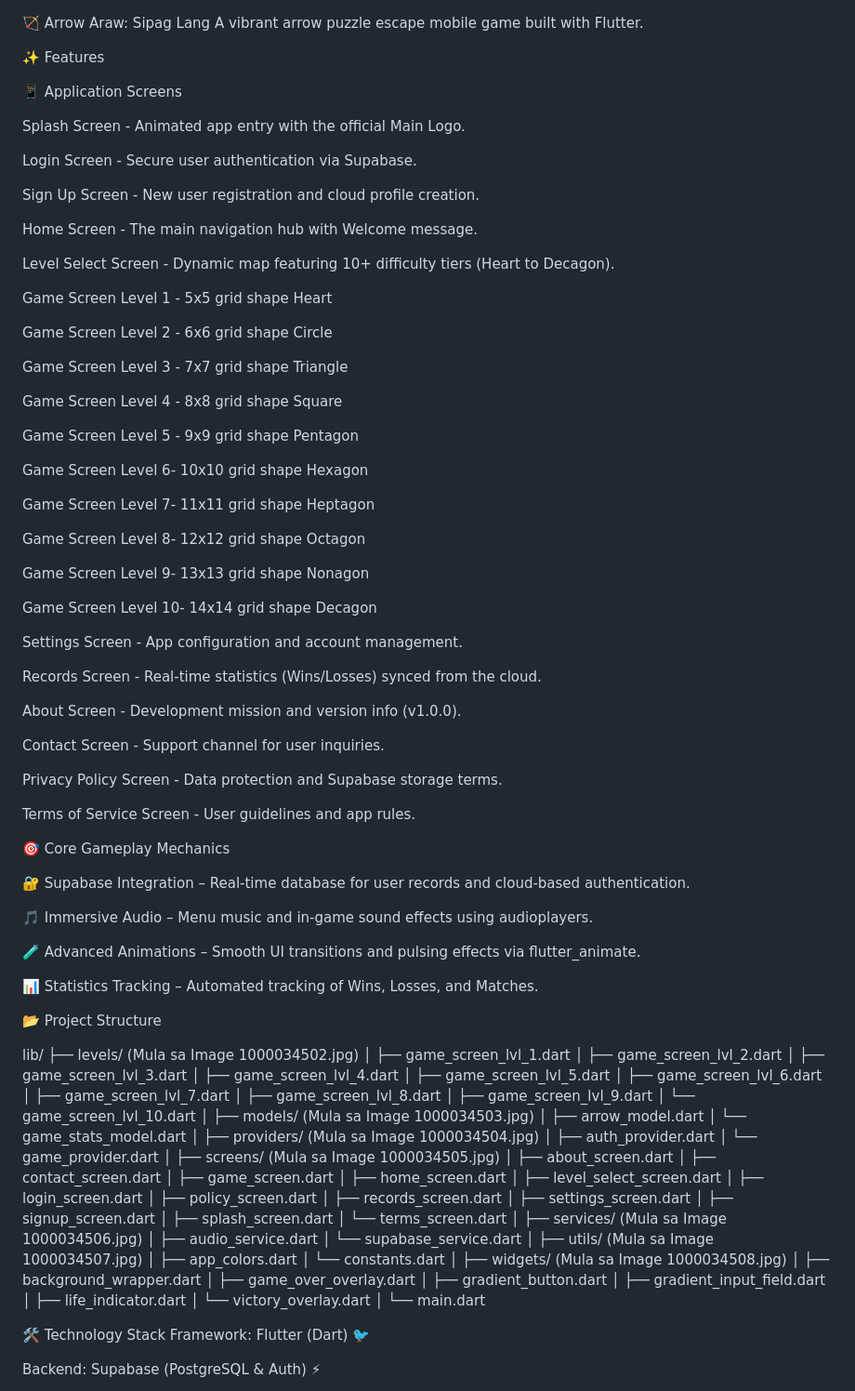
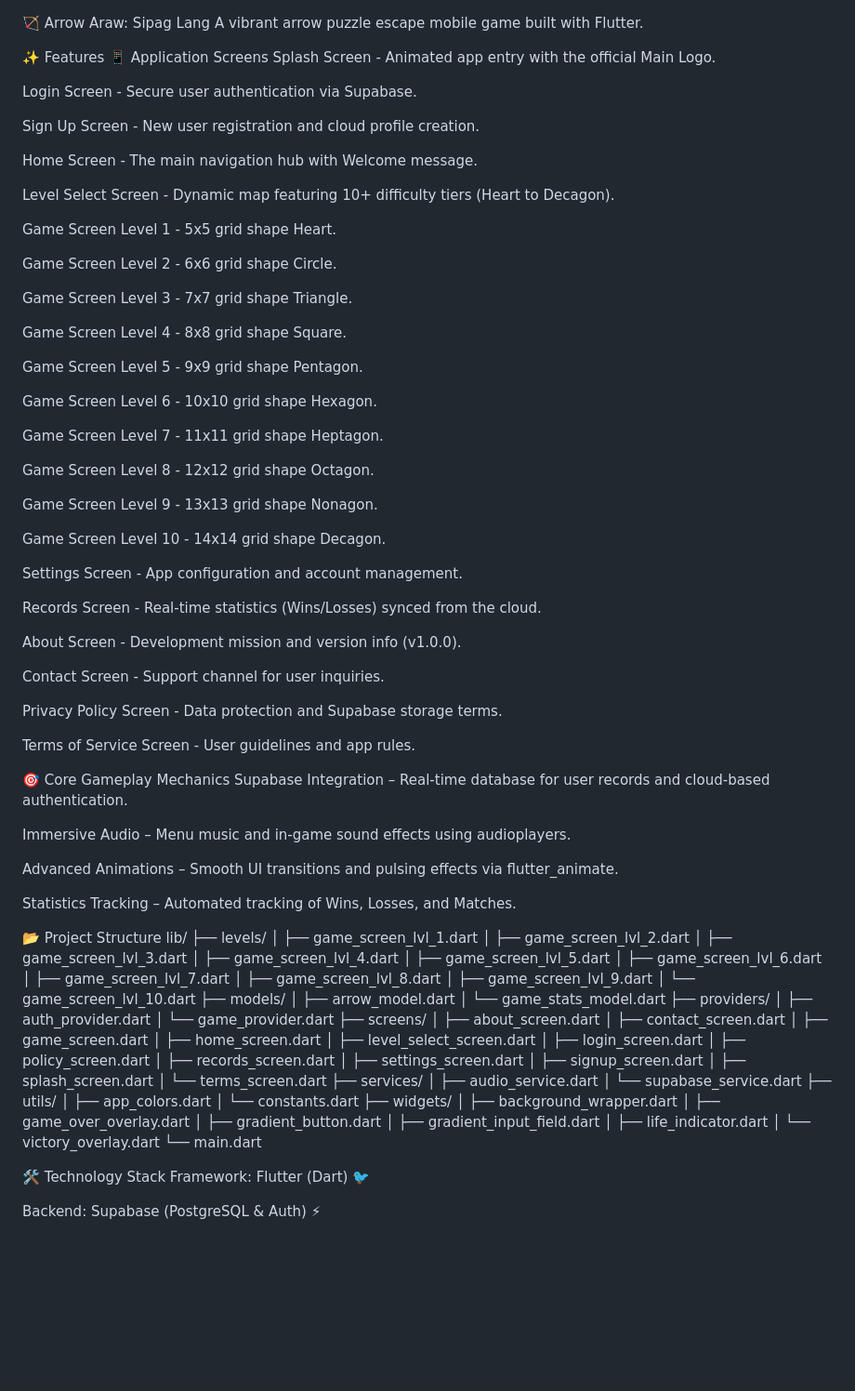
Before and after one commit to pidot-cat/Arrow_Araw_Sipag_Lang, a Markdown page: README.md, the part around the change. Shown at 93% size. Drawn GitHub-style; blank space fills up the shorter version.

Commit message:
Update README.md with complete project structure and features

```diff
--- a/README.md
+++ b/README.md
@@ -2,9 +2,7 @@
 A vibrant arrow puzzle escape mobile game built with Flutter.
 
 ✨ Features
-
 📱 Application Screens
-
 Splash Screen - Animated app entry with the official Main Logo.
 
 Login Screen - Secure user authentication via Supabase.
@@ -15,25 +13,25 @@ Home Screen - The main navigation hub with Welcome message.
 
 Level Select Screen - Dynamic map featuring 10+ difficulty tiers (Heart to Decagon).
 
-Game Screen Level 1 - 5x5 grid shape Heart
+Game Screen Level 1 - 5x5 grid shape Heart.
 
-Game Screen Level 2 - 6x6 grid shape Circle
+Game Screen Level 2 - 6x6 grid shape Circle.
 
-Game Screen Level 3 - 7x7 grid shape Triangle
+Game Screen Level 3 - 7x7 grid shape Triangle.
 
-Game Screen Level 4 - 8x8 grid shape Square
+Game Screen Level 4 - 8x8 grid shape Square.
 
-Game Screen Level 5 - 9x9 grid shape Pentagon
+Game Screen Level 5 - 9x9 grid shape Pentagon.
 
-Game Screen Level 6- 10x10 grid shape Hexagon
+Game Screen Level 6 - 10x10 grid shape Hexagon.
 
-Game Screen Level 7- 11x11 grid shape Heptagon
+Game Screen Level 7 - 11x11 grid shape Heptagon.
 
-Game Screen Level 8- 12x12 grid shape Octagon
+Game Screen Level 8 - 12x12 grid shape Octagon.
 
-Game Screen Level 9- 13x13 grid shape Nonagon
+Game Screen Level 9 - 13x13 grid shape Nonagon.
 
-Game Screen Level 10- 14x14 grid shape Decagon
+Game Screen Level 10 - 14x14 grid shape Decagon.
 
 Settings Screen - App configuration and account management.
 
@@ -48,19 +46,17 @@ Privacy Policy Screen - Data protection and Supabase storage terms.
 Terms of Service Screen - User guidelines and app rules.
 
 🎯 Core Gameplay Mechanics
+Supabase Integration – Real-time database for user records and cloud-based authentication.
 
-🔐 Supabase Integration – Real-time database for user records and cloud-based authentication.
+Immersive Audio – Menu music and in-game sound effects using audioplayers.
 
-🎵 Immersive Audio – Menu music and in-game sound effects using audioplayers.
+Advanced Animations – Smooth UI transitions and pulsing effects via flutter_animate.
 
-🧪 Advanced Animations – Smooth UI transitions and pulsing effects via flutter_animate.
-
-📊 Statistics Tracking – Automated tracking of Wins, Losses, and Matches.
+Statistics Tracking – Automated tracking of Wins, Losses, and Matches.
 
 📂 Project Structure
-
 lib/
-├── levels/ (Mula sa Image 1000034502.jpg)
+├── levels/
 │   ├── game_screen_lvl_1.dart
 │   ├── game_screen_lvl_2.dart
 │   ├── game_screen_lvl_3.dart
@@ -71,16 +67,13 @@ lib/
 │   ├── game_screen_lvl_8.dart
 │   ├── game_screen_lvl_9.dart
 │   └── game_screen_lvl_10.dart
-│
-├── models/ (Mula sa Image 1000034503.jpg)
+├── models/
 │   ├── arrow_model.dart
 │   └── game_stats_model.dart
-│
-├── providers/ (Mula sa Image 1000034504.jpg)
+├── providers/
 │   ├── auth_provider.dart
 │   └── game_provider.dart
-│
-├── screens/ (Mula sa Image 1000034505.jpg)
+├── screens/
 │   ├── about_screen.dart
 │   ├── contact_screen.dart
 │   ├── game_screen.dart
@@ -93,23 +86,19 @@ lib/
 │   ├── signup_screen.dart
 │   ├── splash_screen.dart
 │   └── terms_screen.dart
-│
-├── services/ (Mula sa Image 1000034506.jpg)
+├── services/
 │   ├── audio_service.dart
 │   └── supabase_service.dart
-│
-├── utils/ (Mula sa Image 1000034507.jpg)
+├── utils/
 │   ├── app_colors.dart
 │   └── constants.dart
-│
-├── widgets/ (Mula sa Image 1000034508.jpg)
+├── widgets/
 │   ├── background_wrapper.dart
 │   ├── game_over_overlay.dart
 │   ├── gradient_button.dart
 │   ├── gradient_input_field.dart
 │   ├── life_indicator.dart
 │   └── victory_overlay.dart
-│
 └── main.dart
 
 🛠️ Technology Stack
```
